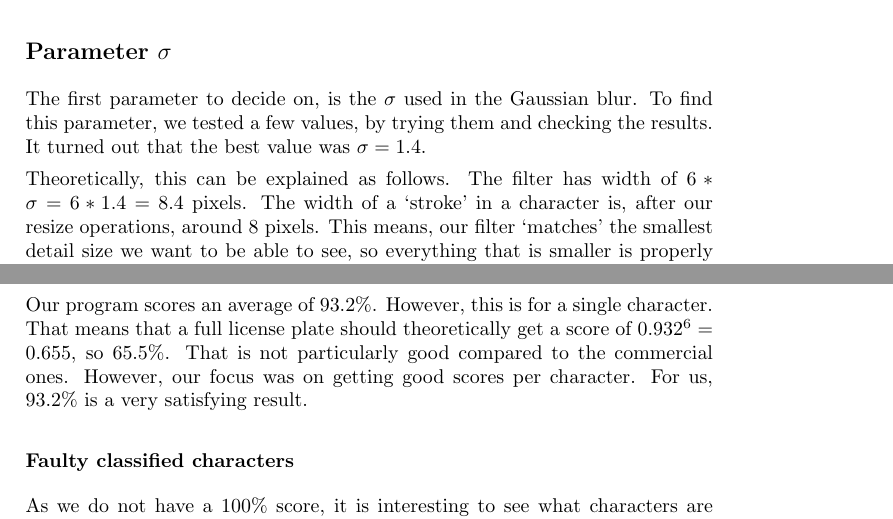
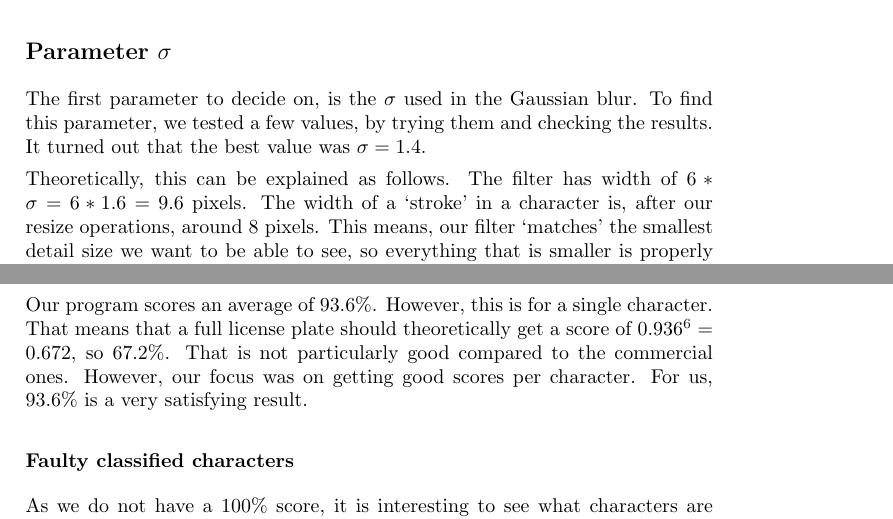
Before and after one commit to taddeus/licenseplates, a LaTeX document (docs/report.tex): two parts of pages 11 and 13 of 19, joined at a grey line, cut so that both start at the same text. Compiled offline with pdfLaTeX.

Commit message:
Changed results of grid search.

```diff
--- a/docs/report.tex
+++ b/docs/report.tex
@@ -445,7 +445,7 @@ find this parameter, we tested a few values, by trying them and checking the
 results. It turned out that the best value was $\sigma = 1.4$.
 
 Theoretically, this can be explained as follows. The filter has width of
-$6 * \sigma = 6 * 1.4 = 8.4$ pixels. The width of a `stroke' in a character is,
+$6 * \sigma = 6 * 1.6 = 9.6$ pixels. The width of a `stroke' in a character is,
 after our resize operations, around 8 pixels. This means, our filter `matches'
 the smallest detail size we want to be able to see, so everything that is
 smaller is properly suppressed, yet it retains the details we do want to keep,
@@ -558,11 +558,11 @@ According to Wikipedia \cite{wikiplate}, commercial license plate recognition
 that are currently on the market software score about $90\%$ to $94\%$, under
 optimal conditions and with modern equipment.
 
-Our program scores an average of $93.2\%$. However, this is for a single
+Our program scores an average of $93.6\%$. However, this is for a single
 character. That means that a full license plate should theoretically
-get a score of $0.932^6 = 0.655$, so $65.5\%$. That is not particularly
+get a score of $0.936^6 = 0.672$, so $67.2\%$. That is not particularly
 good compared to the commercial ones. However, our focus was on getting
-good scores per character. For us, $93.2\%$ is a very satisfying result.
+good scores per character. For us, $93.6\%$ is a very satisfying result.
 
 \subsubsection*{Faulty classified characters}
 
```
Also changed, not shown: docs/report.tex (2 more changed lines).
